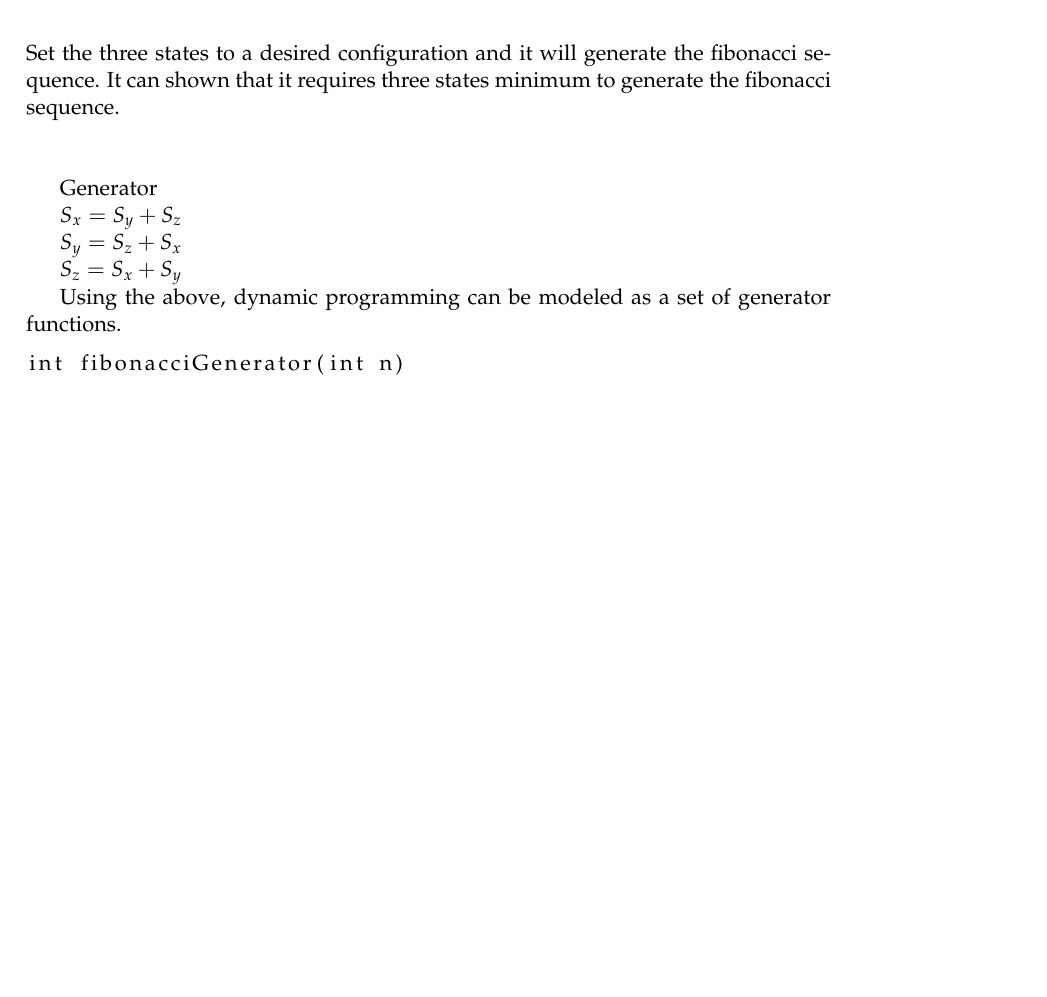
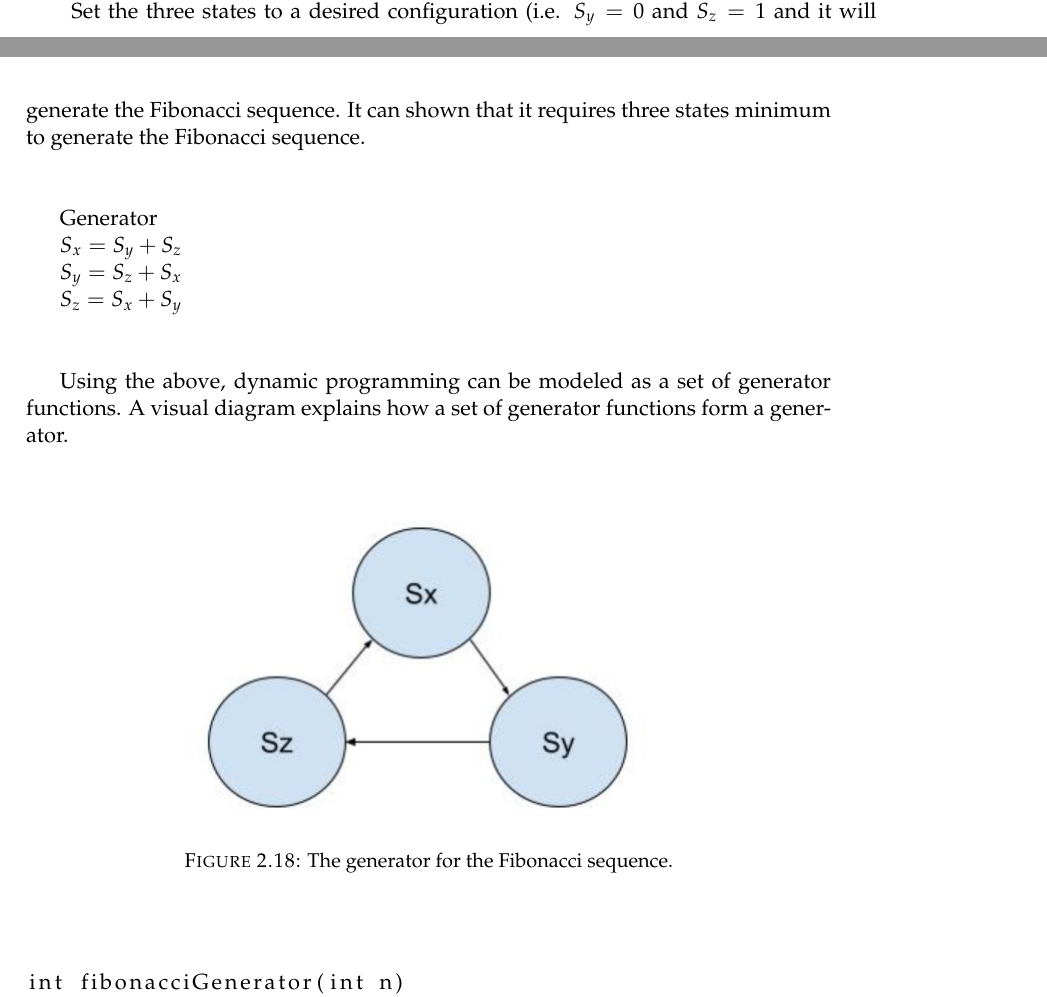
Before and after one commit to ericung/ALanguageOfPolynomials, a LaTeX thesis (main.tex, which reads Chapters/Chapter2.tex): part of page 49 of 57 before the commit and two parts of pages 48 and 49 of 57 after it, the two joined at a grey line, cut so that both start at the same text, the shorter picture padded with empty space. Compiled offline with pdfLaTeX.

Commit message:
generator and the set of generator functions

```diff
--- a/Chapters/Chapter2.tex
+++ b/Chapters/Chapter2.tex
@@ -604,7 +604,7 @@ $\\ $
 
 \section{Redrawing the Fibonacci Sequence}
 
-From our analysis, it can be seen that there are three states that are a minimum to create a fibonacci sequence. Minimization gives us a monomial generator, ${S_x,S_y,S_z}$. Set the three states to a desired configuration and it will generate the fibonacci sequence. It can shown that it requires three states minimum to generate the fibonacci sequence.
+From our analysis, it can be seen that there are three states that are a minimum to create a Fibonacci sequence. Minimization gives us a monomial generator, ${S_x,S_y,S_z}$. Set the three states to a desired configuration (i.e. $S_y = 0$ and $S_z = 1$ and it will generate the Fibonacci sequence. It can shown that it requires three states minimum to generate the Fibonacci sequence.
 
 $\\ $
 
@@ -616,7 +616,20 @@ $S_y = S_z + S_x$
 
 $S_z = S_x + S_y$
 
-Using the above, dynamic programming can be modeled as a set of generator functions.
+$\\ $
+
+Using the above, dynamic programming can be modeled as a set of generator functions. A visual diagram explains how a set of generator functions form a generator.
+
+$\\ $
+
+\begin{figure}[H]
+  \centering
+  \includegraphics[scale=1]{0218Generator.jpg}
+  \caption{The generator for the Fibonacci sequence.}
+  \label{fig:0218Generator}
+\end{figure}
+
+$\\ $
 
 \begin{lstlisting}
 int fibonacciGenerator(int n)
```
Also changed, not shown: Figures/0218Generator.jpg (added), main.pdf, Chapters/Chapter2.tex (2 more changed lines).
